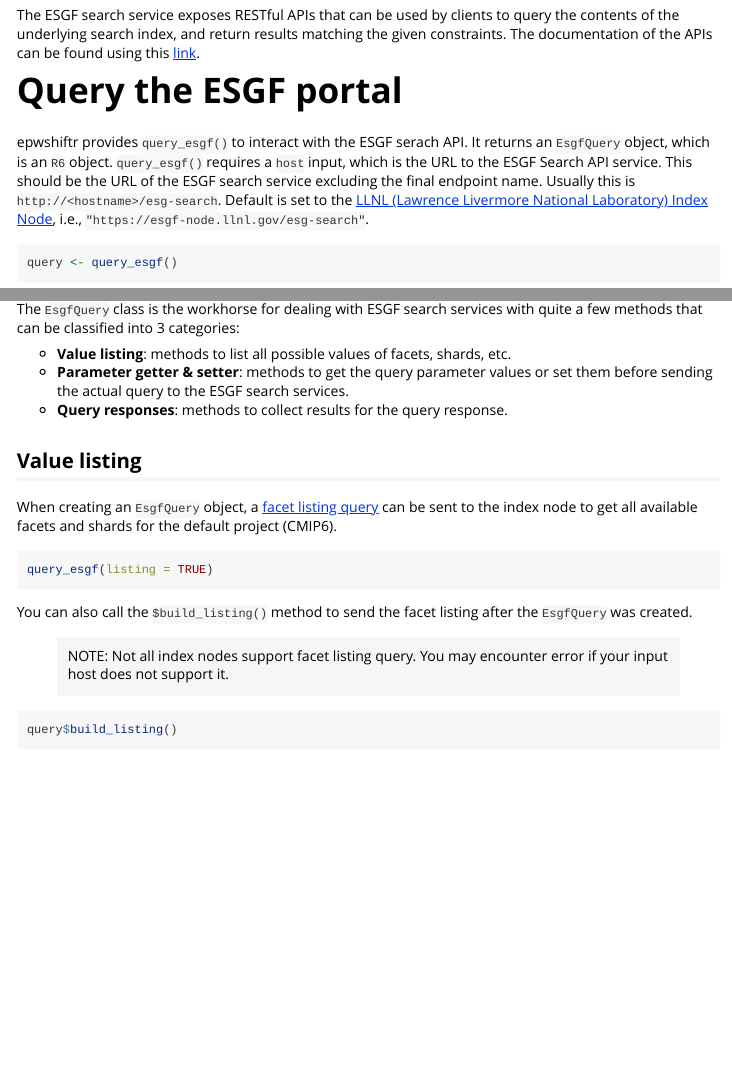
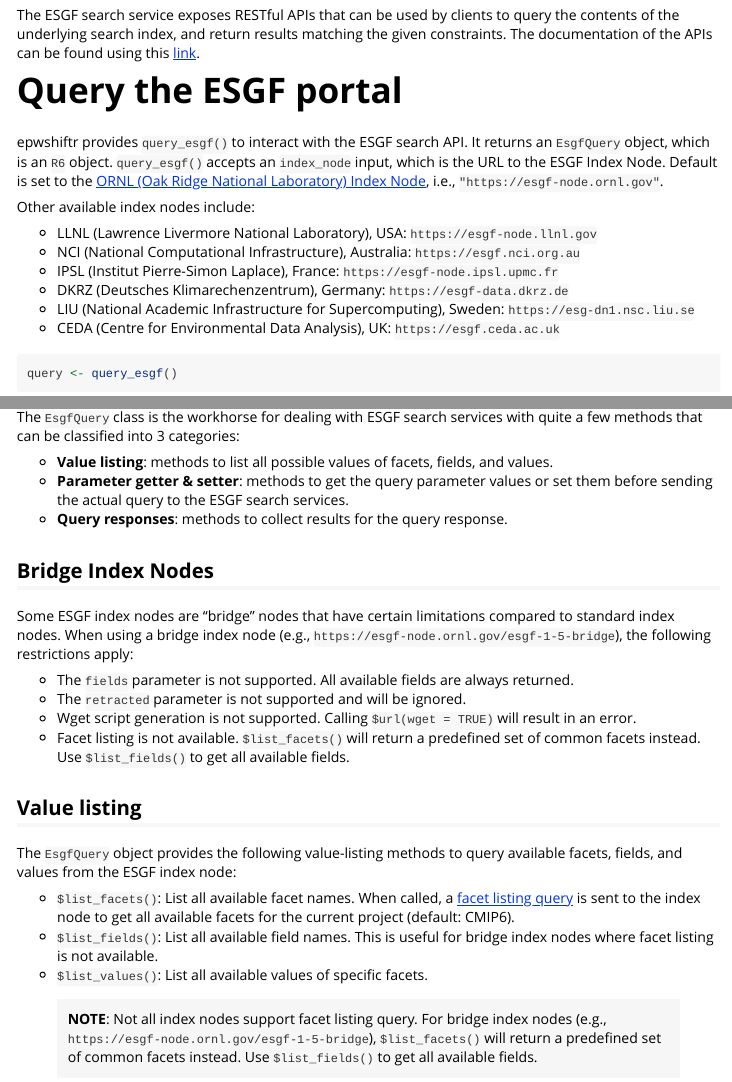
Before and after one commit to ideas-lab-nus/epwshiftr, an R Markdown document (vignettes/articles/cmip6_query.Rmd): the page in a window 1100 px wide, from 240 px down, and a second part further down, joined at a grey line. Rendered offline with R 4.5, knitr and Pandoc, with nearby package versions; some code elsewhere in the file could not run offline.

Commit message:
doc(query): update EsgfQuery vignettes

````diff
--- a/vignettes/articles/cmip6_query.Rmd
+++ b/vignettes/articles/cmip6_query.Rmd
@@ -41,12 +41,20 @@
 
 # Query the ESGF portal
 
-epwshiftr provides `query_esgf()` to interact with the ESGF serach API. It
-returns an `EsgfQuery` object, which is an `R6` object. `query_esgf()` requires
-a `host` input, which is the URL to the ESGF Search API service. This should be
-the URL of the ESGF search service excluding the final endpoint name. Usually
-this is `http://<hostname>/esg-search`. Default is set to the
-[LLNL (Lawrence Livermore National Laboratory) Index Node](http://esgf-node.llnl.gov), i.e., `"https://esgf-node.llnl.gov/esg-search"`.
+epwshiftr provides `query_esgf()` to interact with the ESGF search API. It
+returns an `EsgfQuery` object, which is an `R6` object. `query_esgf()` accepts
+an `index_node` input, which is the URL to the ESGF Index Node. Default is set
+to the [ORNL (Oak Ridge National Laboratory) Index Node](https://esgf-node.ornl.gov),
+i.e., `"https://esgf-node.ornl.gov"`.
+
+Other available index nodes include:
+
+- LLNL (Lawrence Livermore National Laboratory), USA: `https://esgf-node.llnl.gov`
+- NCI (National Computational Infrastructure), Australia: `https://esgf.nci.org.au`
+- IPSL (Institut Pierre-Simon Laplace), France: `https://esgf-node.ipsl.upmc.fr`
+- DKRZ (Deutsches Klimarechenzentrum), Germany: `https://esgf-data.dkrz.de`
+- LIU (National Academic Infrastructure for Supercomputing), Sweden: `https://esg-dn1.nsc.liu.se`
+- CEDA (Centre for Environmental Data Analysis), UK: `https://esgf.ceda.ac.uk`
 
 ```{r query}
 query <- query_esgf()
@@ -65,18 +82,40 @@
 The `EsgfQuery` class is the workhorse for dealing with ESGF search services
 with quite a few methods that can be classified into 3 categories:
 
-- **Value listing**: methods to list all possible values of facets, shards,
-  etc.
+- **Value listing**: methods to list all possible values of facets, fields,
+  and values.
 - **Parameter getter & setter**: methods to get the query parameter values or
   set them before sending the actual query to the ESGF search services.
 - **Query responses**: methods to collect results for the query response.
 
+## Bridge Index Nodes
+
+Some ESGF index nodes are "bridge" nodes that have certain limitations compared
+to standard index nodes. When using a bridge index node (e.g.,
+`https://esgf-node.ornl.gov/esgf-1-5-bridge`), the following restrictions apply:
+
+- The `fields` parameter is not supported. All available fields are always
+  returned.
+- The `retracted` parameter is not supported and will be ignored.
+- Wget script generation is not supported. Calling `$url(wget = TRUE)` will
+  result in an error.
+- Facet listing is not available. `$list_facets()` will return a predefined set
+  of common facets instead. Use `$list_fields()` to get all available fields.
+
 ## Value listing
 
-When creating an `EsgfQuery` object, a
-[facet listing query](https://esgf.github.io/esg-search/ESGF_Search_RESTful_API.html#facet-listings)
-can be sent to the index node to get all available facets and shards for the
-default project (CMIP6).
+The `EsgfQuery` object provides the following value-listing methods to query
+available facets, fields, and values from the ESGF index node:
 
-```{r, eval = FALSE}
-query_esgf(listing = TRUE)
+- `$list_facets()`: List all available facet names. When called, a
+  [facet listing query](https://esgf.github.io/esg-search/ESGF_Search_RESTful_API.html#facet-listings)
+  is sent to the index node to get all available facets for the current project
+  (default: CMIP6).
+- `$list_fields()`: List all available field names. This is useful for bridge
+  index nodes where facet listing is not available.
+- `$list_values()`: List all available values of specific facets.
+
+> **NOTE**: Not all index nodes support facet listing query. For bridge index
+> nodes (e.g., `https://esgf-node.ornl.gov/esgf-1-5-bridge`), `$list_facets()`
+> will return a predefined set of common facets instead. Use `$list_fields()` to
+> get all available fields.
@@ -83,6 +127,4 @@
 ```
 
-You can also call the `$build_listing()` method to send the facet listing after the `EsgfQuery` was created.
+### List available fields
 
-> NOTE: Not all index nodes support facet listing query. You may encounter error
-> if your input host does not support it.
@@ -91 +130,0 @@
-query$build_listing()
````
Also changed, not shown: vignettes/articles/cmip6_query.Rmd (71 more changed lines).
